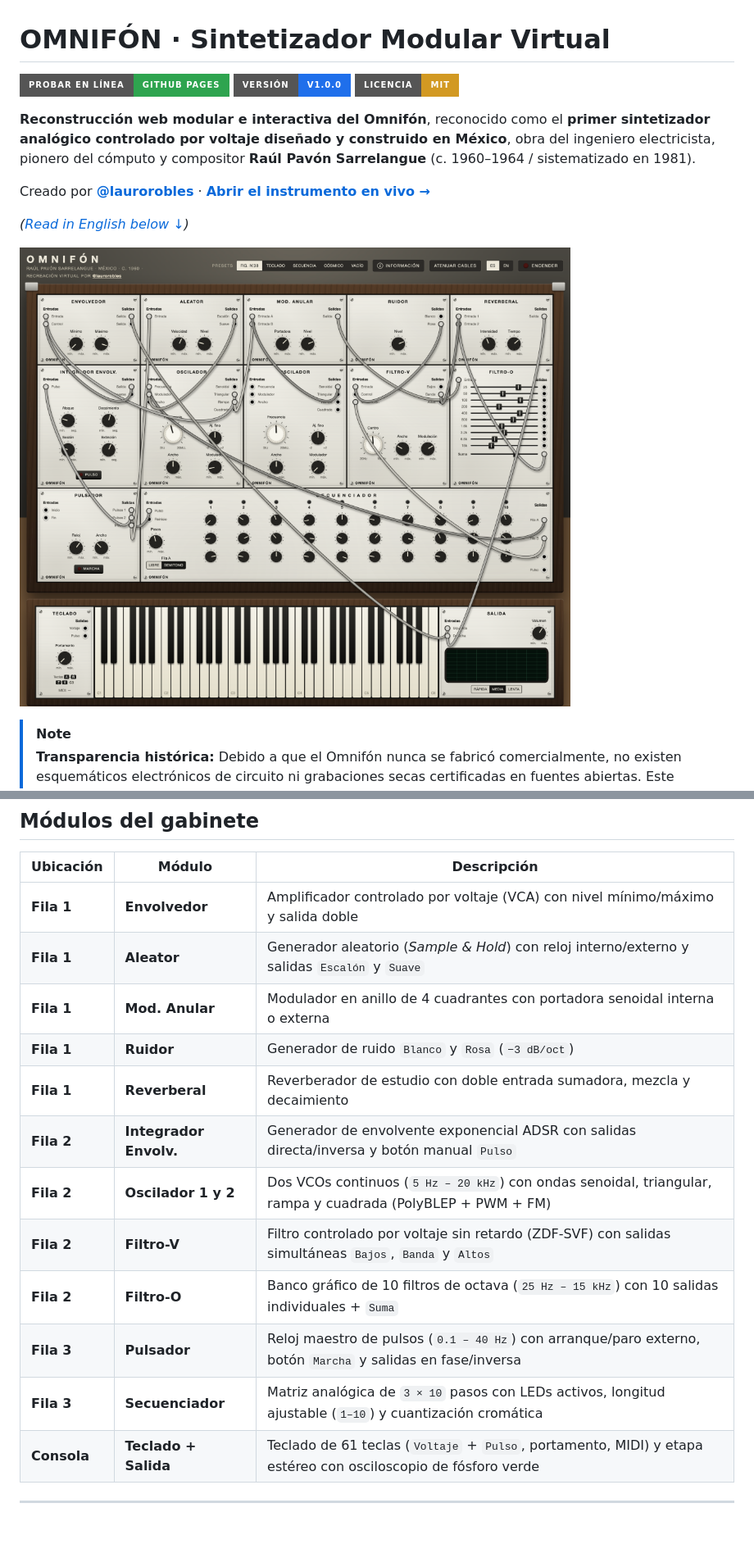
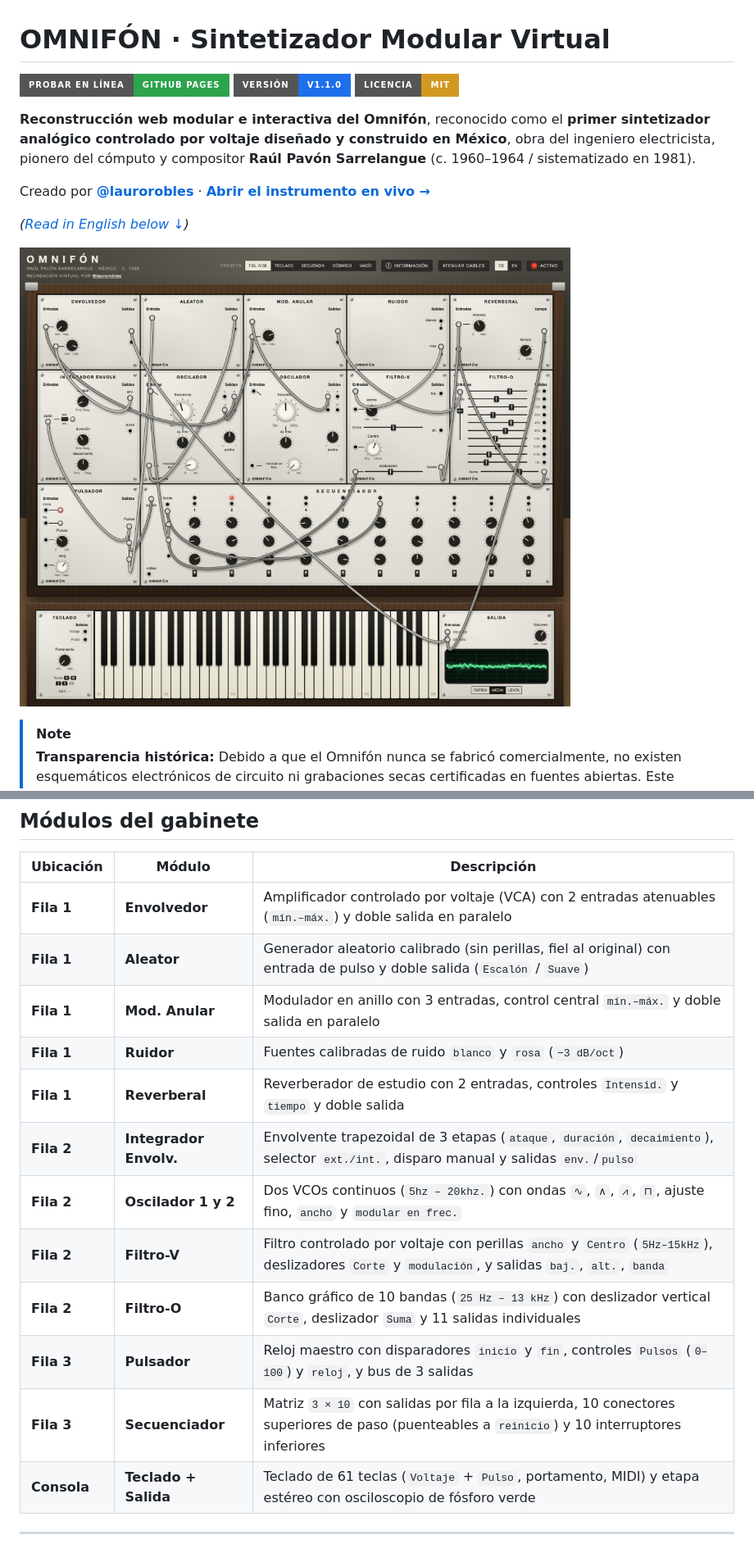
Before and after one commit to laurorobles/Omnifon, a Markdown page: README.md, 2 parts joined by grey strips. Shown at 82% size. Rendered like a GitHub page; pictures changed too: docs/images/omnifon-screenshot.png; badges without logos; blank space fills up the shorter version.

Commit message:
Omnifón v1.1.0: paneles, controles, deslizadores y conmutadores 1:1 con el gabinete físico original

```diff
--- a/README.md
+++ b/README.md
@@ -1,7 +1,7 @@
 # OMNIFÓN · Sintetizador Modular Virtual
 
 [![Probar en línea](https://img.shields.io/badge/Probar_en_l%C3%ADnea-GitHub_Pages-2ea44f?style=for-the-badge)](https://laurorobles.github.io/Omnifon/)
-[![Release](https://img.shields.io/badge/Versi%C3%B3n-v1.0.0-1f6feb?style=for-the-badge)](https://github.com/laurorobles/Omnifon/releases)
+[![Release](https://img.shields.io/badge/Versi%C3%B3n-v1.1.0-1f6feb?style=for-the-badge)](https://github.com/laurorobles/Omnifon/releases)
 [![Licencia: MIT](https://img.shields.io/badge/Licencia-MIT-d29922?style=for-the-badge)](./LICENSE)
 
 **Reconstrucción web modular e interactiva del Omnifón**, reconocido como el **primer sintetizador analógico controlado por voltaje diseñado y construido en México**, obra del ingeniero electricista, pionero del cómputo y compositor **Raúl Pavón Sarrelangue** (c. 1960–1964 / sistematizado en 1981).
@@ -31,17 +31,17 @@ Creado por **[@laurorobles](https://www.instagram.com/laurorobles/)** · **[Abri
 
 | Ubicación | Módulo | Descripción |
 |---|---|---|
-| **Fila 1** | **Envolvedor** | Amplificador controlado por voltaje (VCA) con nivel mínimo/máximo y salida doble |
-| **Fila 1** | **Aleator** | Generador aleatorio (*Sample & Hold*) con reloj interno/externo y salidas `Escalón` y `Suave` |
-| **Fila 1** | **Mod. Anular** | Modulador en anillo de 4 cuadrantes con portadora senoidal interna o externa |
-| **Fila 1** | **Ruidor** | Generador de ruido `Blanco` y `Rosa` (`−3 dB/oct`) |
-| **Fila 1** | **Reverberal** | Reverberador de estudio con doble entrada sumadora, mezcla y decaimiento |
-| **Fila 2** | **Integrador Envolv.** | Generador de envolvente exponencial ADSR con salidas directa/inversa y botón manual `Pulso` |
-| **Fila 2** | **Oscilador 1 y 2** | Dos VCOs continuos (`5 Hz – 20 kHz`) con ondas senoidal, triangular, rampa y cuadrada (PolyBLEP + PWM + FM) |
-| **Fila 2** | **Filtro-V** | Filtro controlado por voltaje sin retardo (ZDF-SVF) con salidas simultáneas `Bajos`, `Banda` y `Altos` |
-| **Fila 2** | **Filtro-O** | Banco gráfico de 10 filtros de octava (`25 Hz – 15 kHz`) con 10 salidas individuales + `Suma` |
-| **Fila 3** | **Pulsador** | Reloj maestro de pulsos (`0.1 – 40 Hz`) con arranque/paro externo, botón `Marcha` y salidas en fase/inversa |
-| **Fila 3** | **Secuenciador** | Matriz analógica de `3 × 10` pasos con LEDs activos, longitud ajustable (`1–10`) y cuantización cromática |
+| **Fila 1** | **Envolvedor** | Amplificador controlado por voltaje (VCA) con 2 entradas atenuables (`mín.–máx.`) y doble salida en paralelo |
+| **Fila 1** | **Aleator** | Generador aleatorio calibrado (sin perillas, fiel al original) con entrada de pulso y doble salida (`Escalón` / `Suave`) |
+| **Fila 1** | **Mod. Anular** | Modulador en anillo con 3 entradas, control central `mín.–máx.` y doble salida en paralelo |
+| **Fila 1** | **Ruidor** | Fuentes calibradas de ruido `blanco` y `rosa` (`−3 dB/oct`) |
+| **Fila 1** | **Reverberal** | Reverberador de estudio con 2 entradas, controles `Intensid.` y `tiempo` y doble salida |
+| **Fila 2** | **Integrador Envolv.** | Envolvente trapezoidal de 3 etapas (`ataque`, `duración`, `decaimiento`), selector `ext./int.`, disparo manual y salidas `env.`/`pulso` |
+| **Fila 2** | **Oscilador 1 y 2** | Dos VCOs continuos (`5hz – 20khz.`) con ondas `∿`, `∧`, `⩘`, `⊓`, ajuste fino, `ancho` y `modular en frec.` |
+| **Fila 2** | **Filtro-V** | Filtro controlado por voltaje con perillas `ancho` y `Centro` (`5Hz–15kHz`), deslizadores `Corte` y `modulación`, y salidas `baj.`, `alt.`, `banda` |
+| **Fila 2** | **Filtro-O** | Banco gráfico de 10 bandas (`25 Hz – 13 kHz`) con deslizador vertical `Corte`, deslizador `Suma` y 11 salidas individuales |
+| **Fila 3** | **Pulsador** | Reloj maestro con disparadores `inicio` y `fin`, controles `Pulsos` (`0–100`) y `reloj`, y bus de 3 salidas |
+| **Fila 3** | **Secuenciador** | Matriz `3 × 10` con salidas por fila a la izquierda, 10 conectores superiores de paso (puenteables a `reinicio`) y 10 interruptores inferiores |
 | **Consola** | **Teclado + Salida** | Teclado de 61 teclas (`Voltaje` + `Pulso`, portamento, MIDI) y etapa estéreo con osciloscopio de fósforo verde |
 
 ---
```
Also changed, not shown: CHANGELOG.md (+14 -0 lines), docs/MANUAL.md (+32 -36 lines), public/og-preview.png, 11 other files.
